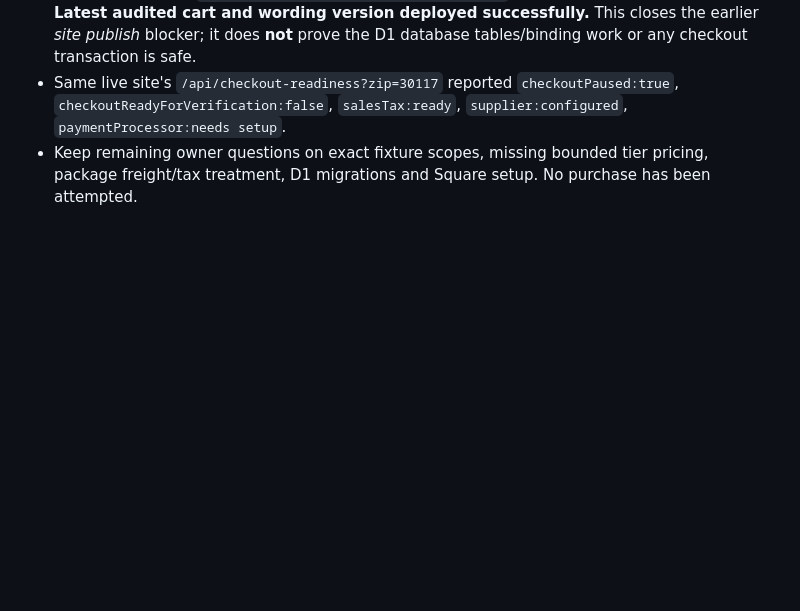
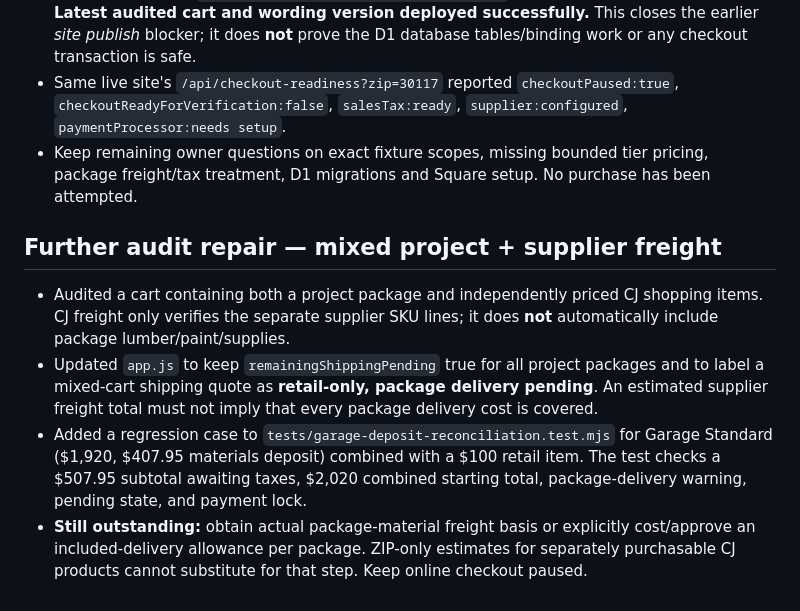
Before and after one commit to nikkikitchen/niksremodeling-website, a Markdown page: docs/COMPLETE-AUDIT-FIX-LIST-2026-11-13.md, the part around the change. Rendered like a GitHub page; blank space fills up the shorter version.

Commit message:
Track mixed-cart package freight correctness and new regression coverage

```diff
--- a/docs/COMPLETE-AUDIT-FIX-LIST-2026-11-13.md
+++ b/docs/COMPLETE-AUDIT-FIX-LIST-2026-11-13.md
@@ -105,3 +105,9 @@ Items requiring a supplier/account portal or actual address/processor transactio
 - Read-only fetch of `https://niksremodeling.com/release.json` reported the same commit. **Latest audited cart and wording version deployed successfully.** This closes the earlier *site publish* blocker; it does **not** prove the D1 database tables/binding work or any checkout transaction is safe.
 - Same live site's `/api/checkout-readiness?zip=30117` reported `checkoutPaused:true`, `checkoutReadyForVerification:false`, `salesTax:ready`, `supplier:configured`, `paymentProcessor:needs setup`.
 - Keep remaining owner questions on exact fixture scopes, missing bounded tier pricing, package freight/tax treatment, D1 migrations and Square setup. No purchase has been attempted.
+
+## Further audit repair — mixed project + supplier freight
+- Audited a cart containing both a project package and independently priced CJ shopping items. CJ freight only verifies the separate supplier SKU lines; it does **not** automatically include package lumber/paint/supplies.
+- Updated `app.js` to keep `remainingShippingPending` true for all project packages and to label a mixed-cart shipping quote as **retail-only, package delivery pending**. An estimated supplier freight total must not imply that every package delivery cost is covered.
+- Added a regression case to `tests/garage-deposit-reconciliation.test.mjs` for Garage Standard ($1,920, $407.95 materials deposit) combined with a $100 retail item. The test checks a $507.95 subtotal awaiting taxes, $2,020 combined starting total, package-delivery warning, pending state, and payment lock.
+- **Still outstanding:** obtain actual package-material freight basis or explicitly cost/approve an included-delivery allowance per package. ZIP-only estimates for separately purchasable CJ products cannot substitute for that step. Keep online checkout paused.
```
